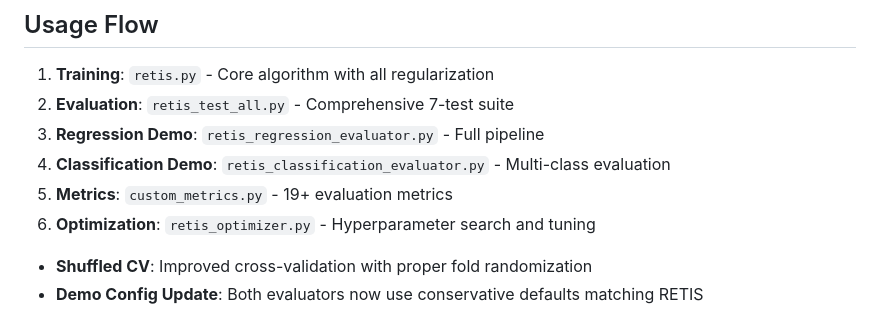
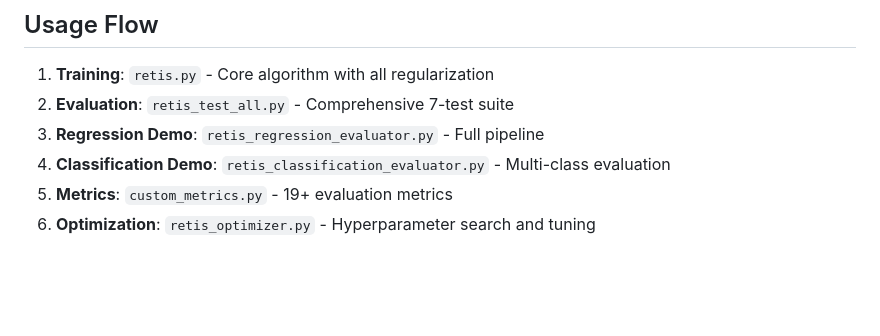
Before and after one commit to med-reda-nk/RETIS-Implementation, a Markdown page: README.md, the part around the change. Drawn GitHub-style; blank space fills up the shorter version.

```diff
--- a/README.md
+++ b/README.md
@@ -224,7 +224,3 @@ RETIS (Regression Tree with Instance-based Selection) is a **complete implementa
 4. **Classification Demo**: `retis_classification_evaluator.py` - Multi-class evaluation
 5. **Metrics**: `custom_metrics.py` - 19+ evaluation metrics
 6. **Optimization**: `retis_optimizer.py` - Hyperparameter search and tuning
-
-
--  **Shuffled CV**: Improved cross-validation with proper fold randomization
--  **Demo Config Update**: Both evaluators now use conservative defaults matching RETIS
```
